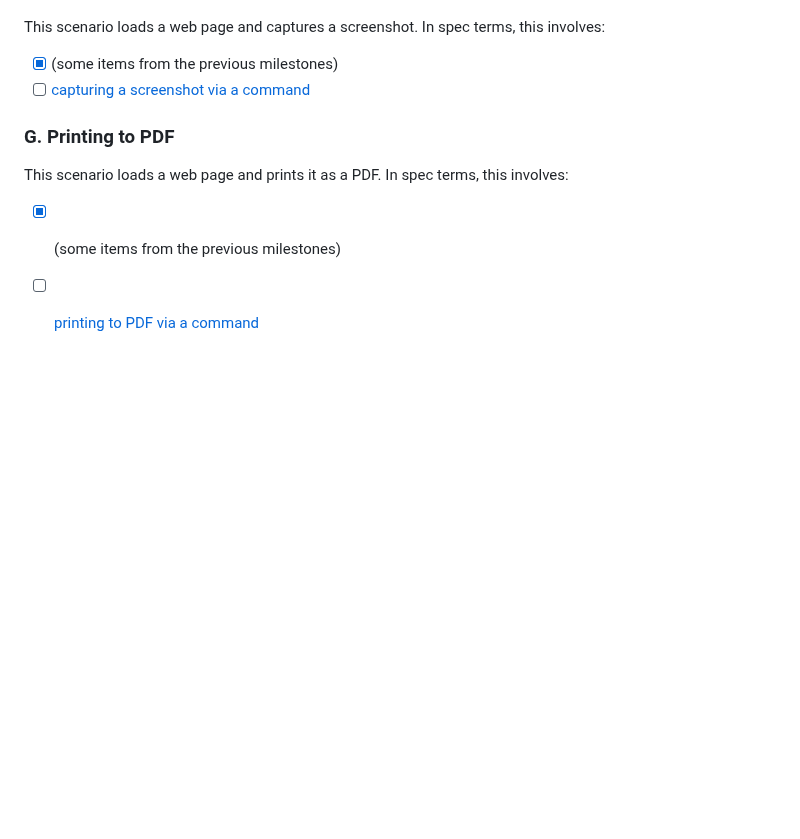
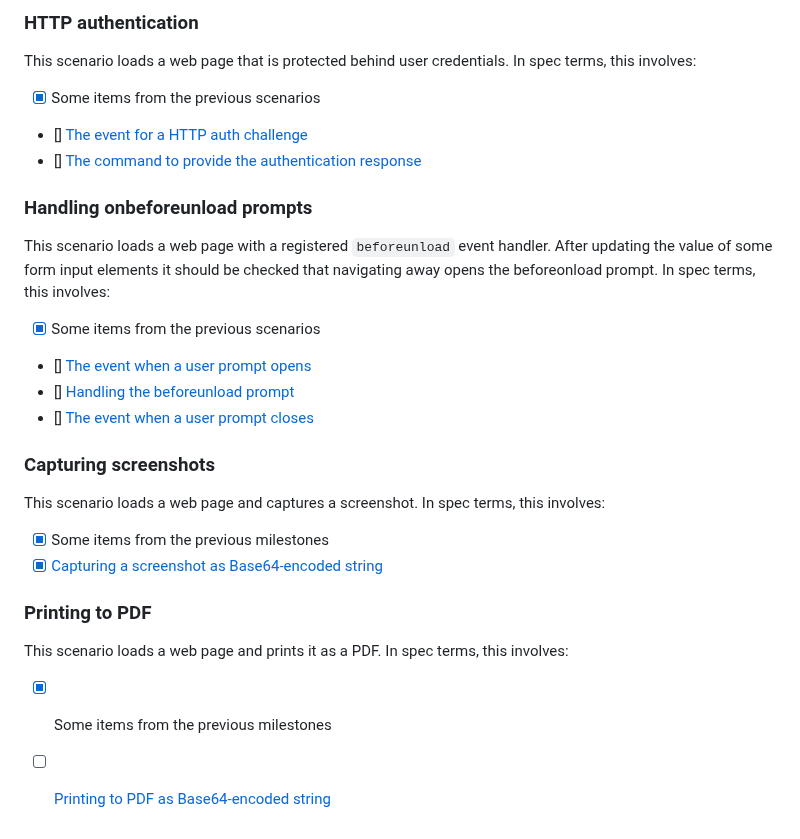
Before and after one commit to w3c/webdriver-bidi, a Markdown page: roadmap.md, the part around one of its changes. Drawn GitHub-style; blank space fills up the shorter version.

```diff
--- a/roadmap.md
+++ b/roadmap.md
@@ -50,12 +63,30 @@ This scenario measures the performance of a cold load of a web page (without any
+### HTTP authentication
+
+This scenario loads a web page that is protected behind user credentials. In spec terms, this involves:
+
+- [x] Some items from the previous scenarios
+- [] [The event for a HTTP auth challenge](https://github.com/w3c/webdriver-bidi/issues/66)
+- [] [The command to provide the authentication response](https://github.com/w3c/webdriver-bidi/issues/66)
+
+### Handling onbeforeunload prompts
+
+This scenario loads a web page with a registered `beforeunload` event handler. After updating the value of some form input elements it should be checked that navigating away opens the beforeonload prompt. In spec terms, this involves:
+
+- [x] Some items from the previous scenarios
+- [] [The event when a user prompt opens](https://w3c.github.io/webdriver-bidi/#webdriver-bidi-user-prompt-opened)
+- [] [Handling the beforeunload prompt](https://w3c.github.io/webdriver-bidi/#command-browsingContext-handleUserPrompt)
+- [] [The event when a user prompt closes](https://w3c.github.io/webdriver-bidi/#webdriver-bidi-user-prompt-closed)
+
+### Capturing screenshots
 
 This scenario loads a web page and captures a screenshot. In spec terms, this involves:
 
-- [x] (some items from the previous milestones)
-- [ ] [capturing a screenshot via a command](https://w3c.github.io/webdriver-bidi/#command-browsingContext-captureScreenshot)
+- [x] Some items from the previous milestones
+- [x] [Capturing a screenshot as Base64-encoded string](https://w3c.github.io/webdriver-bidi/#command-browsingContext-captureScreenshot)
 
-### G. Printing to PDF
+### Printing to PDF
 
 This scenario loads a web page and prints it as a PDF. In spec terms, this involves:
 
-- [x] (some items from the previous milestones)
-- [ ] [printing to PDF via a command](https://github.com/w3c/webdriver-bidi/issues/210)
+- [x] Some items from the previous milestones
+- [ ] [Printing to PDF as Base64-encoded string](https://github.com/w3c/webdriver-bidi/issues/210)
```
Also changed, not shown: other parts of roadmap.md (+41 -28 lines).
